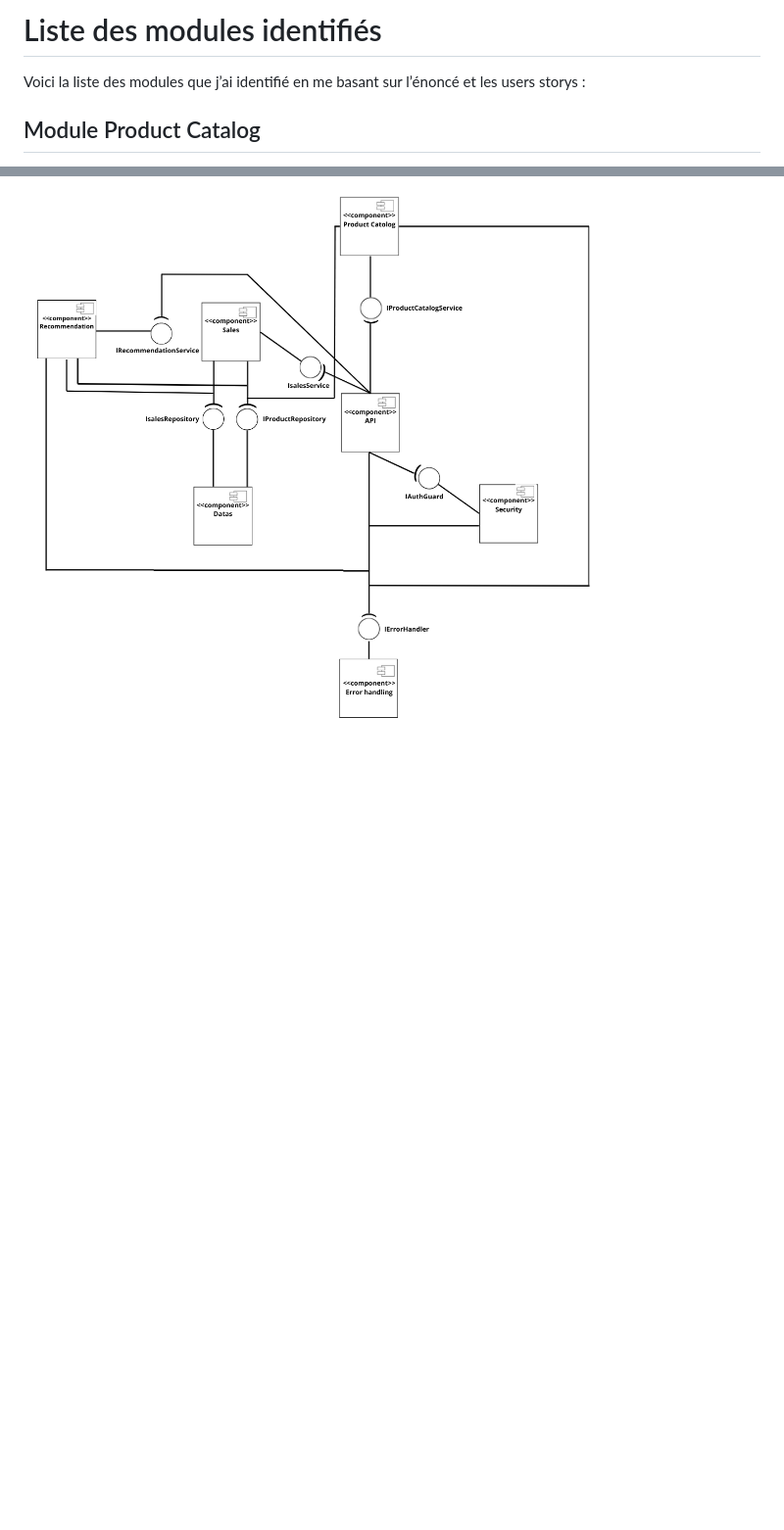
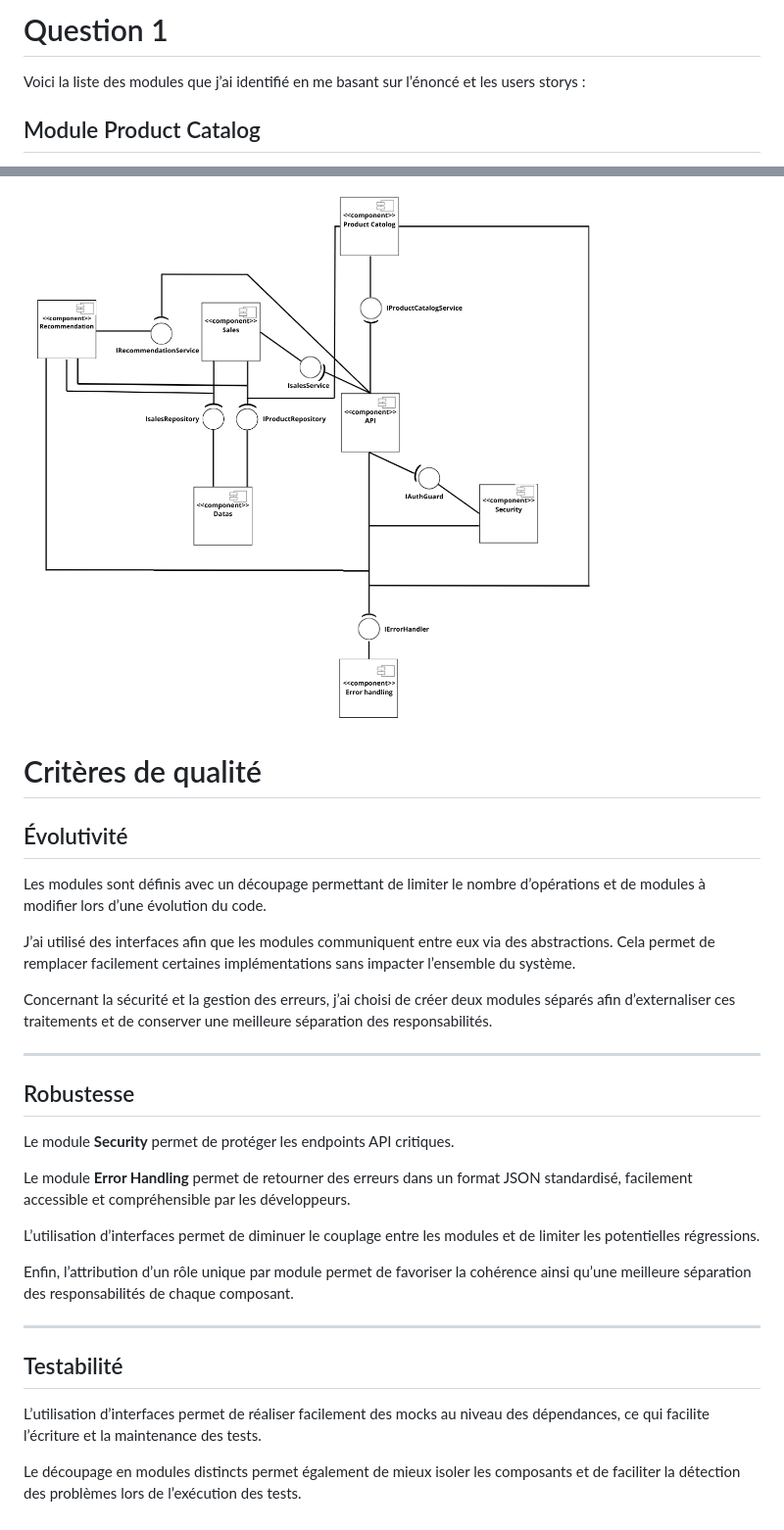
Before and after one commit to ajean73/EDC_B4, a Markdown page: README.md, 2 parts joined by grey strips. Shown at 98% size. GitHub-like rendering; blank space fills up the shorter version.

```diff
--- a/README.md
+++ b/README.md
@@ -1,4 +1,4 @@
-# Liste des modules identifiés
+# Question 1
 
 Voici la liste des modules que j’ai identifié en me basant sur l’énoncé et les users storys :
 
@@ -104,3 +104,33 @@ Concernant les dépendances, ce module s’appuie sur JPA/Hibernate et la base d
 # Diagramme UML (composants)
 
 ![Diagramme UML](images/Diagramme_UML_Composants.png)
+
+# Critères de qualité
+
+## Évolutivité
+
+Les modules sont définis avec un découpage permettant de limiter le nombre d’opérations et de modules à modifier lors d’une évolution du code.
+
+J’ai utilisé des interfaces afin que les modules communiquent entre eux via des abstractions. Cela permet de remplacer facilement certaines implémentations sans impacter l’ensemble du système.
+
+Concernant la sécurité et la gestion des erreurs, j’ai choisi de créer deux modules séparés afin d’externaliser ces traitements et de conserver une meilleure séparation des responsabilités.
+
+---
+
+## Robustesse
+
+Le module **Security** permet de protéger les endpoints API critiques.
+
+Le module **Error Handling** permet de retourner des erreurs dans un format JSON standardisé, facilement accessible et compréhensible par les développeurs.
+
+L’utilisation d’interfaces permet de diminuer le couplage entre les modules et de limiter les potentielles régressions.
+
+Enfin, l’attribution d’un rôle unique par module permet de favoriser la cohérence ainsi qu’une meilleure séparation des responsabilités de chaque composant.
+
+---
+
+## Testabilité
+
+L’utilisation d’interfaces permet de réaliser facilement des mocks au niveau des dépendances, ce qui facilite l’écriture et la maintenance des tests.
+
+Le découpage en modules distincts permet également de mieux isoler les composants et de faciliter la détection des problèmes lors de l’exécution des tests.
```
